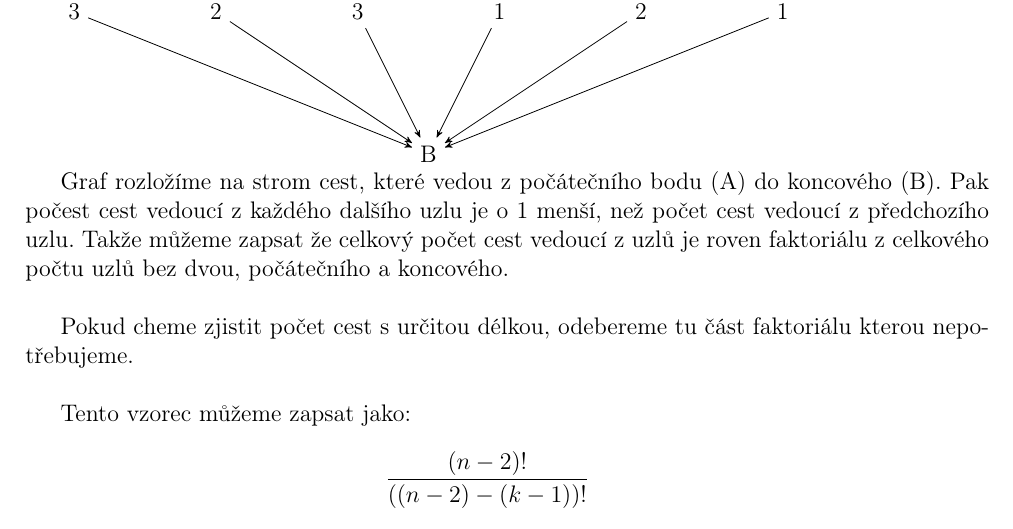
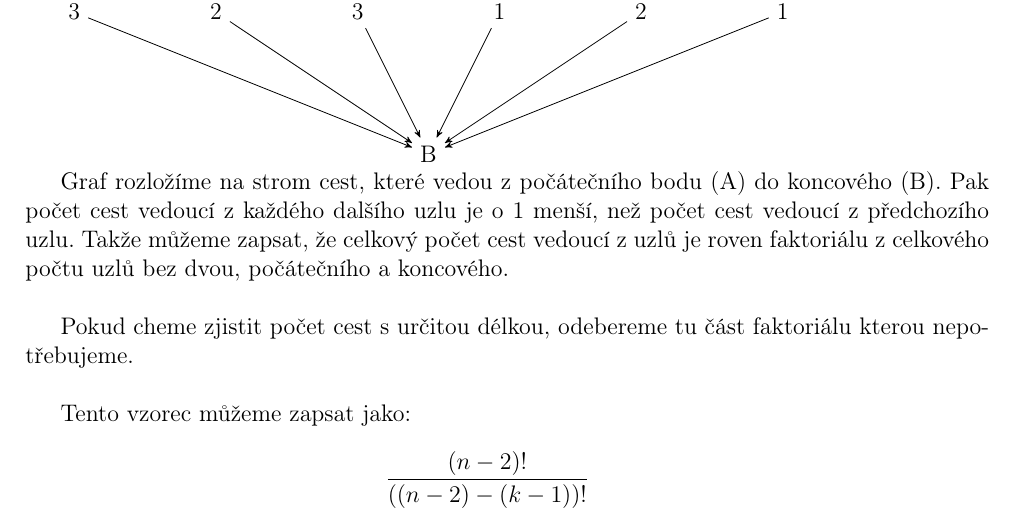
Before and after one commit to Roman3349/FIT-BIT-IDA-2018, a LaTeX document (ulohy.tex, which reads uloha2.tex): part of page 13 of 16, cut so that both start at the same text. Compiled offline with pdfLaTeX.

Commit message:
Fix typos
Signed-off-by: Roman Ondráček <ondracek.roman@centrum.cz>

```diff
--- a/uloha2.tex
+++ b/uloha2.tex
@@ -368,7 +368,7 @@ Buď $G$ úplný graf o $n$ vrcholech. Určete počet cest délky 2, které zač
 \endminipage
 
 Graf rozložíme na strom cest, které vedou z počátečního bodu (A) do koncového (B).
-Pak počest cest vedoucí z každého dalšího uzlu je o 1 menší, než počet cest vedoucí z předchozího uzlu. Takže můžeme zapsat že celkový počet cest vedoucí z uzlů je roven faktoriálu z celkového počtu uzlů bez dvou, počátečního a koncového.\\
+Pak počet cest vedoucí z každého dalšího uzlu je o 1 menší, než počet cest vedoucí z předchozího uzlu. Takže můžeme zapsat, že celkový počet cest vedoucí z uzlů je roven faktoriálu z celkového počtu uzlů bez dvou, počátečního a koncového.\\
 
 Pokud cheme zjistit počet cest s určitou délkou, odebereme tu část faktoriálu kterou nepotřebujeme.\\
 
```
Also changed, not shown: ulohy.pdf.
